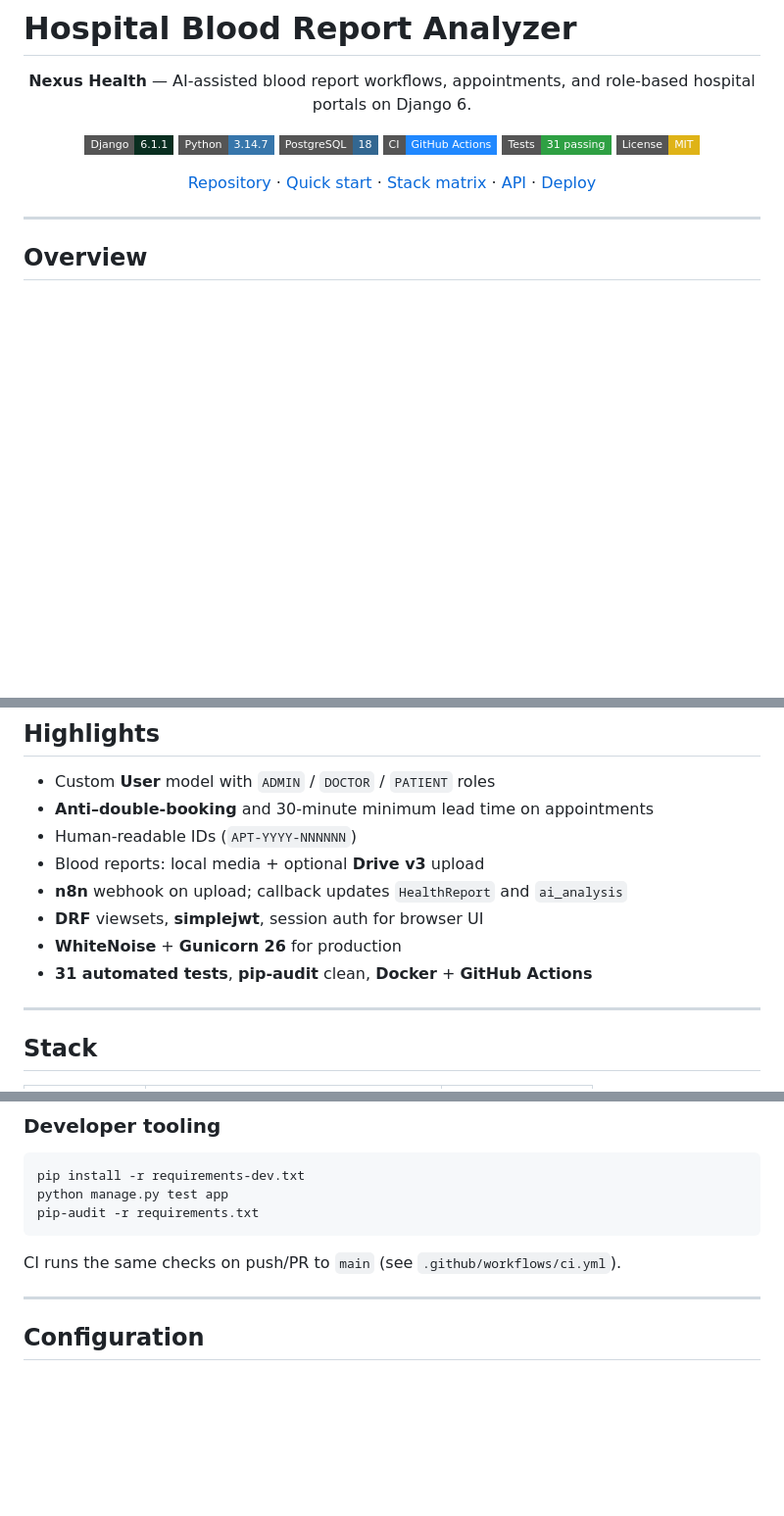
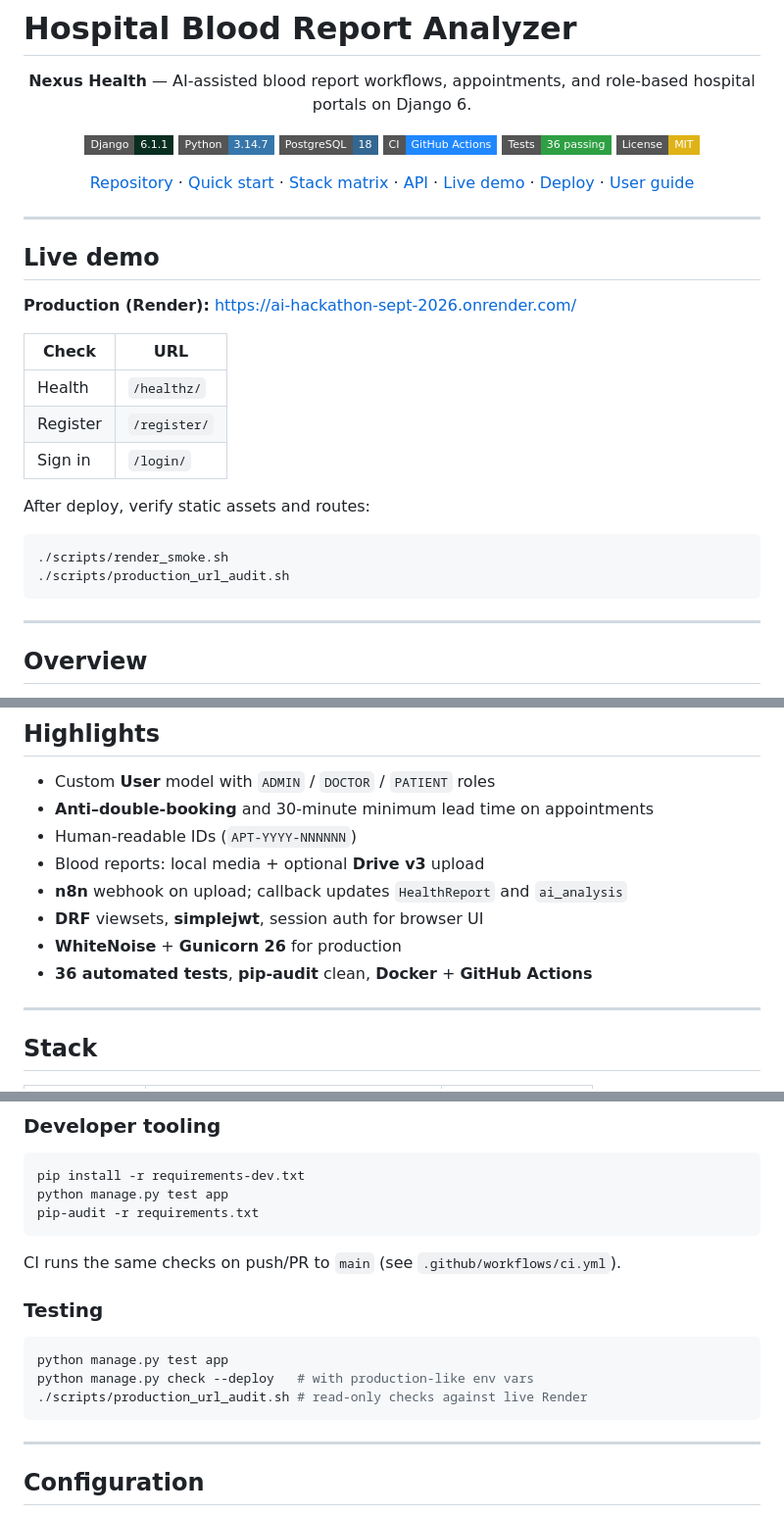
Before and after one commit to cdasadiya/ai-hackathon-sept-2026, a Markdown page: README.md, 3 parts joined by grey strips. Shown at 98% size. Rendered like a GitHub page; badges without logos; blank space fills up the shorter version.

````diff
--- a/README.md
+++ b/README.md
@@ -9,7 +9,7 @@
   <a href="https://www.python.org/"><img src="https://img.shields.io/badge/Python-3.14.7-3776AB?style=flat-square&logo=python&logoColor=white" alt="Python 3.14.7"></a>
   <a href="https://www.postgresql.org/"><img src="https://img.shields.io/badge/PostgreSQL-18-336791?style=flat-square&logo=postgresql&logoColor=white" alt="PostgreSQL 18"></a>
   <a href="https://github.com/cdasadiya/ai-hackathon-sept-2026/actions"><img src="https://img.shields.io/badge/CI-GitHub_Actions-2088FF?style=flat-square&logo=githubactions&logoColor=white" alt="CI"></a>
-  <img src="https://img.shields.io/badge/Tests-31_passing-2EA043?style=flat-square" alt="31 tests">
+  <img src="https://img.shields.io/badge/Tests-36_passing-2EA043?style=flat-square" alt="36 tests">
   <img src="https://img.shields.io/badge/License-MIT-yellow?style=flat-square" alt="MIT">
 </p>
 
@@ -18,8 +18,29 @@
   <a href="#quick-start">Quick start</a> ·
   <a href="#stack--migration-matrix">Stack matrix</a> ·
   <a href="#api-overview">API</a> ·
-  <a href="#deployment">Deploy</a>
+  <a href="#live-demo">Live demo</a> ·
+  <a href="#deployment">Deploy</a> ·
+  <a href="#user-guide">User guide</a>
 </p>
+
+---
+
+## Live demo
+
+**Production (Render):** [https://ai-hackathon-sept-2026.onrender.com/](https://ai-hackathon-sept-2026.onrender.com/)
+
+| Check | URL |
+| --- | --- |
+| Health | `/healthz/` |
+| Register | `/register/` |
+| Sign in | `/login/` |
+
+After deploy, verify static assets and routes:
+
+```bash
+./scripts/render_smoke.sh
+./scripts/production_url_audit.sh
+```
 
 ---
 
@@ -44,7 +65,7 @@ Production-oriented Django application for hospitals and hackathon demos: **pati
 - **n8n** webhook on upload; callback updates `HealthReport` and `ai_analysis`
 - **DRF** viewsets, **simplejwt**, session auth for browser UI
 - **WhiteNoise** + **Gunicorn 26** for production
-- **31 automated tests**, **pip-audit** clean, **Docker** + **GitHub Actions**
+- **36 automated tests**, **pip-audit** clean, **Docker** + **GitHub Actions**
 
 ---
 
@@ -150,6 +171,14 @@ pip-audit -r requirements.txt
 
 CI runs the same checks on push/PR to `main` (see `.github/workflows/ci.yml`).
 
+### Testing
+
+```bash
+python manage.py test app
+python manage.py check --deploy   # with production-like env vars
+./scripts/production_url_audit.sh # read-only checks against live Render
+```
+
 ---
 
 ## Configuration
````
Also changed, not shown: other parts of README.md (+66 -3 lines), docs/screenshots/README.md (added, +8 -0 lines), docs/screenshots/home.png (added), docs/screenshots/register.png (added), 11 other files.
